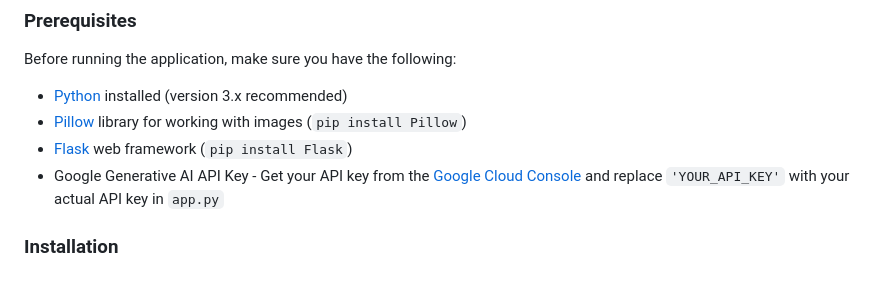
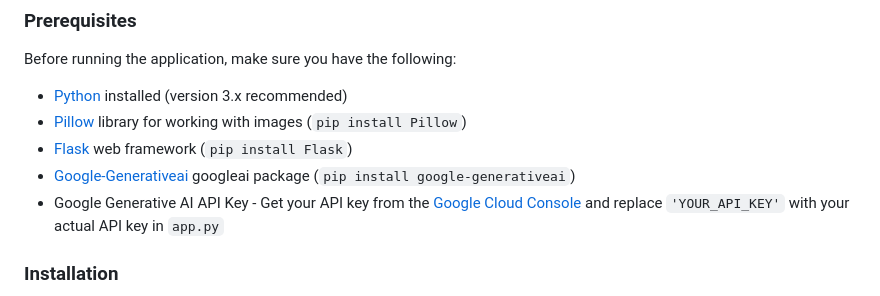
Before and after one commit to Nipurn123/gemini-pro-vision, a Markdown page: README.md, the part around the change. Drawn GitHub-style.

```diff
--- a/README.md
+++ b/README.md
@@ -45,6 +45,7 @@ Before running the application, make sure you have the following:
 - [Python](https://www.python.org/) installed (version 3.x recommended)
 - [Pillow](https://python-pillow.org/) library for working with images (`pip install Pillow`)
 - [Flask](https://flask.palletsprojects.com/) web framework (`pip install Flask`)
+- [Google-Generativeai](https://console.cloud.google.com/) googleai package (`pip install google-generativeai`)
 - Google Generative AI API Key - Get your API key from the [Google Cloud Console](https://console.cloud.google.com/) and replace `'YOUR_API_KEY'` with your actual API key in `app.py`
 
 ### Installation
```
